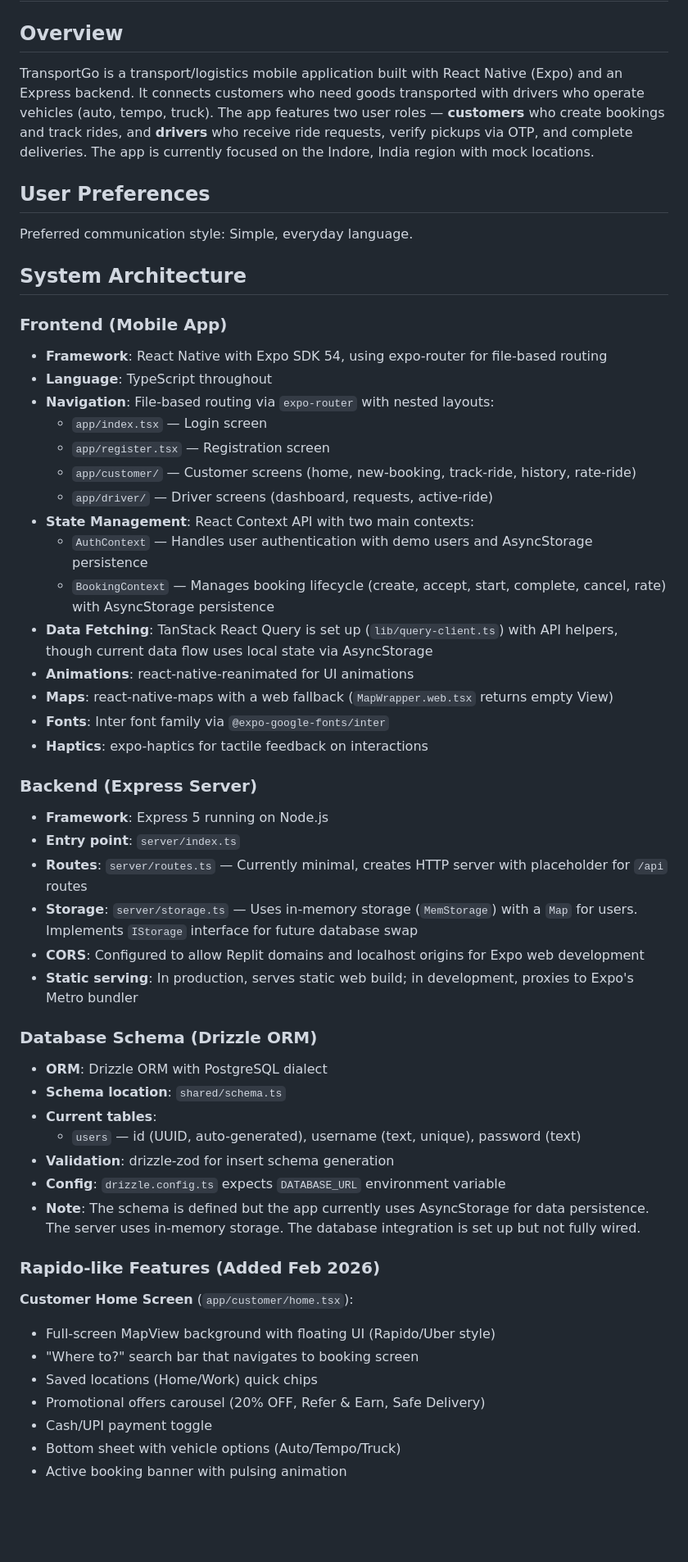
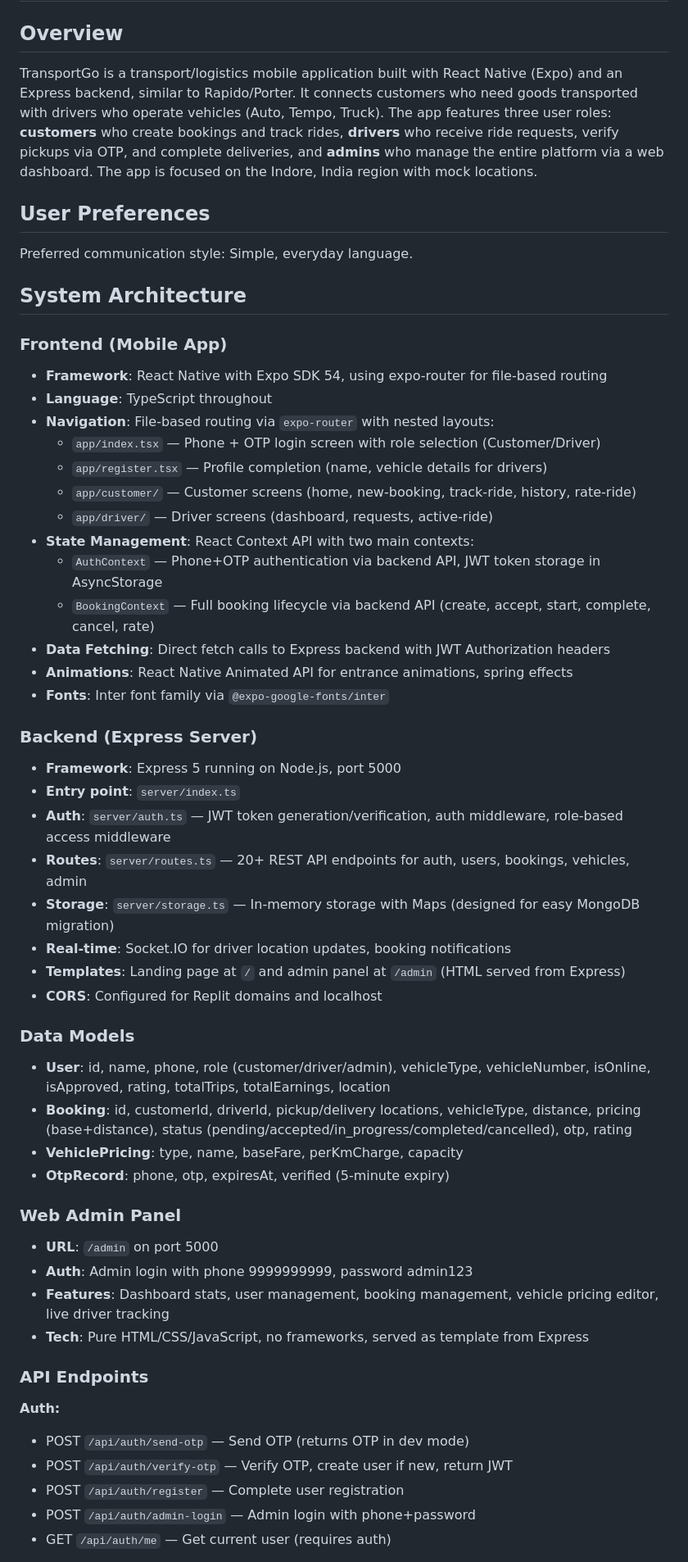
Before and after one commit to mdrazachouhan/Transport-Navigator, a Markdown page: replit.md, the part around one of its changes. Shown at 82% size. Rendered like a GitHub page; blank space fills up the shorter version.

```diff
--- a/replit.md
+++ b/replit.md
@@ -2,7 +2,7 @@
 
 ## Overview
 
-TransportGo is a transport/logistics mobile application built with React Native (Expo) and an Express backend. It connects customers who need goods transported with drivers who operate vehicles (auto, tempo, truck). The app features two user roles — **customers** who create bookings and track rides, and **drivers** who receive ride requests, verify pickups via OTP, and complete deliveries. The app is currently focused on the Indore, India region with mock locations.
+TransportGo is a transport/logistics mobile application built with React Native (Expo) and an Express backend, similar to Rapido/Porter. It connects customers who need goods transported with drivers who operate vehicles (Auto, Tempo, Truck). The app features three user roles: **customers** who create bookings and track rides, **drivers** who receive ride requests, verify pickups via OTP, and complete deliveries, and **admins** who manage the entire platform via a web dashboard. The app is focused on the Indore, India region with mock locations.
 
 ## User Preferences
 
@@ -14,44 +14,44 @@ Preferred communication style: Simple, everyday language.
 - **Framework**: React Native with Expo SDK 54, using expo-router for file-based routing
 - **Language**: TypeScript throughout
 - **Navigation**: File-based routing via `expo-router` with nested layouts:
-  - `app/index.tsx` — Login screen
-  - `app/register.tsx` — Registration screen
+  - `app/index.tsx` — Phone + OTP login screen with role selection (Customer/Driver)
+  - `app/register.tsx` — Profile completion (name, vehicle details for drivers)
   - `app/customer/` — Customer screens (home, new-booking, track-ride, history, rate-ride)
   - `app/driver/` — Driver screens (dashboard, requests, active-ride)
 - **State Management**: React Context API with two main contexts:
-  - `AuthContext` — Handles user authentication with demo users and AsyncStorage persistence
-  - `BookingContext` — Manages booking lifecycle (create, accept, start, complete, cancel, rate) with AsyncStorage persistence
-- **Data Fetching**: TanStack React Query is set up (`lib/query-client.ts`) with API helpers, though current data flow uses local state via AsyncStorage
-- **Animations**: react-native-reanimated for UI animations
-- **Maps**: react-native-maps with a web fallback (`MapWrapper.web.tsx` returns empty View)
+  - `AuthContext` — Phone+OTP authentication via backend API, JWT token storage in AsyncStorage
+  - `BookingContext` — Full booking lifecycle via backend API (create, accept, start, complete, cancel, rate)
+- **Data Fetching**: Direct fetch calls to Express backend with JWT Authorization headers
+- **Animations**: React Native Animated API for entrance animations, spring effects
 - **Fonts**: Inter font family via `@expo-google-fonts/inter`
-- **Haptics**: expo-haptics for tactile feedback on interactions
 
 ### Backend (Express Server)
-- **Framework**: Express 5 running on Node.js
+- **Framework**: Express 5 running on Node.js, port 5000
 - **Entry point**: `server/index.ts`
-- **Routes**: `server/routes.ts` — Currently minimal, creates HTTP server with placeholder for `/api` routes
-- **Storage**: `server/storage.ts` — Uses in-memory storage (`MemStorage`) with a `Map` for users. Implements `IStorage` interface for future database swap
-- **CORS**: Configured to allow Replit domains and localhost origins for Expo web development
-- **Static serving**: In production, serves static web build; in development, proxies to Expo's Metro bundler
+- **Auth**: `server/auth.ts` — JWT token generation/verification, auth middleware, role-based access middleware
+- **Routes**: `server/routes.ts` — 20+ REST API endpoints for auth, users, bookings, vehicles, admin
+- **Storage**: `server/storage.ts` — In-memory storage with Maps (designed for easy MongoDB migration)
+- **Real-time**: Socket.IO for driver location updates, booking notifications
+- **Templates**: Landing page at `/` and admin panel at `/admin` (HTML served from Express)
+- **CORS**: Configured for Replit domains and localhost
 
-### Database Schema (Drizzle ORM)
-- **ORM**: Drizzle ORM with PostgreSQL dialect
-- **Schema location**: `shared/schema.ts`
-- **Current tables**:
-  - `users` — id (UUID, auto-generated), username (text, unique), password (text)
-- **Validation**: drizzle-zod for insert schema generation
-- **Config**: `drizzle.config.ts` expects `DATABASE_URL` environment variable
-- **Note**: The schema is defined but the app currently uses AsyncStorage for data persistence. The server uses in-memory storage. The database integration is set up but not fully wired.
+### Data Models
+- **User**: id, name, phone, role (customer/driver/admin), vehicleType, vehicleNumber, isOnline, isApproved, rating, totalTrips, totalEarnings, location
+- **Booking**: id, customerId, driverId, pickup/delivery locations, vehicleType, distance, pricing (base+distance), status (pending/accepted/in_progress/completed/cancelled), otp, rating
+- **VehiclePricing**: type, name, baseFare, perKmCharge, capacity
+- **OtpRecord**: phone, otp, expiresAt, verified (5-minute expiry)
 
-### Rapido-like Features (Added Feb 2026)
+### Web Admin Panel
+- **URL**: `/admin` on port 5000
+- **Auth**: Admin login with phone 9999999999, password admin123
+- **Features**: Dashboard stats, user management, booking management, vehicle pricing editor, live driver tracking
+- **Tech**: Pure HTML/CSS/JavaScript, no frameworks, served as template from Express
 
-**Customer Home Screen** (`app/customer/home.tsx`):
-- Full-screen MapView background with floating UI (Rapido/Uber style)
-- "Where to?" search bar that navigates to booking screen
-- Saved locations (Home/Work) quick chips
-- Promotional offers carousel (20% OFF, Refer & Earn, Safe Delivery)
-- Cash/UPI payment toggle
-- Bottom sheet with vehicle options (Auto/Tempo/Truck)
-- Active booking banner with pulsing animation
+### API Endpoints
+**Auth:**
+- POST `/api/auth/send-otp` — Send OTP (returns OTP in dev mode)
+- POST `/api/auth/verify-otp` — Verify OTP, create user if new, return JWT
+- POST `/api/auth/register` — Complete user registration
+- POST `/api/auth/admin-login` — Admin login with phone+password
+- GET `/api/auth/me` — Get current user (requires auth)
 
```
Also changed, not shown: other parts of replit.md (+45 -50 lines).
